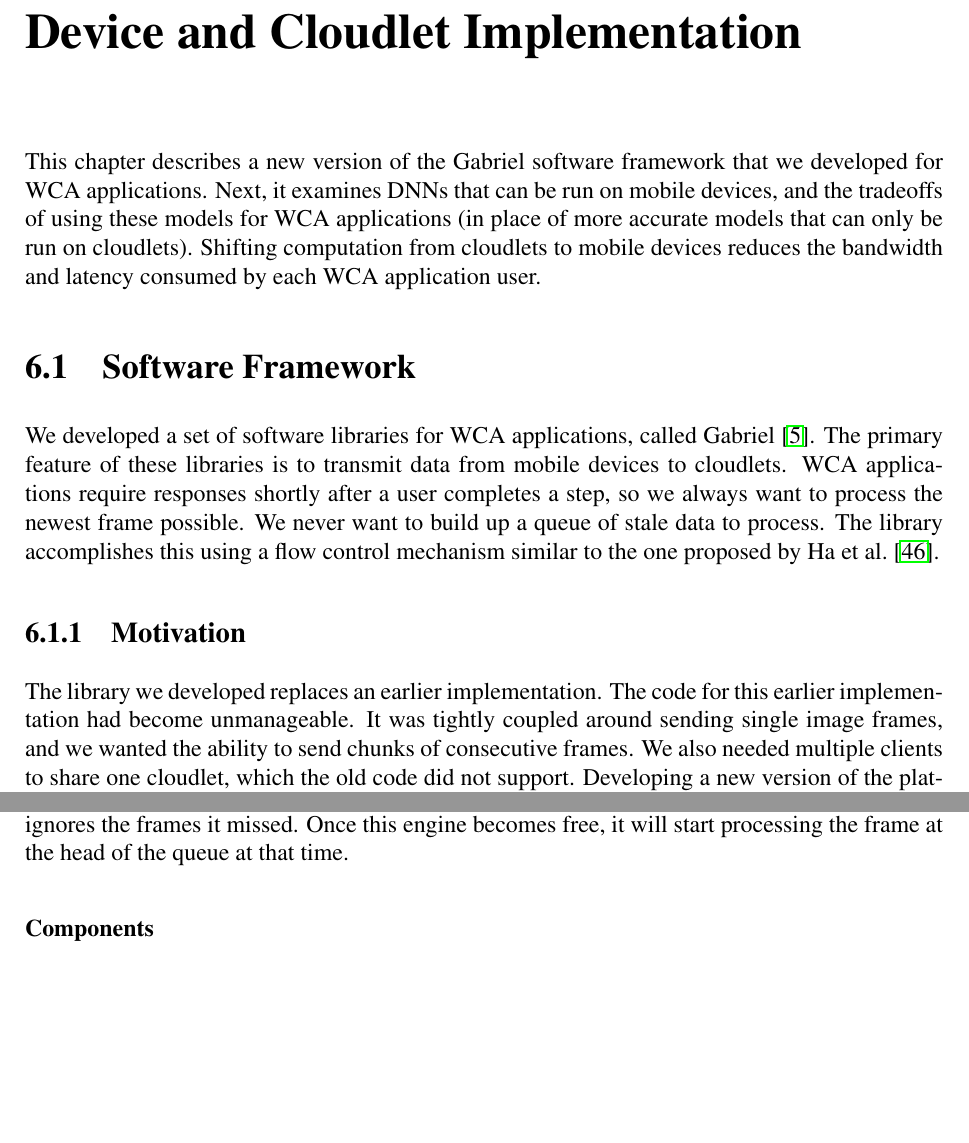
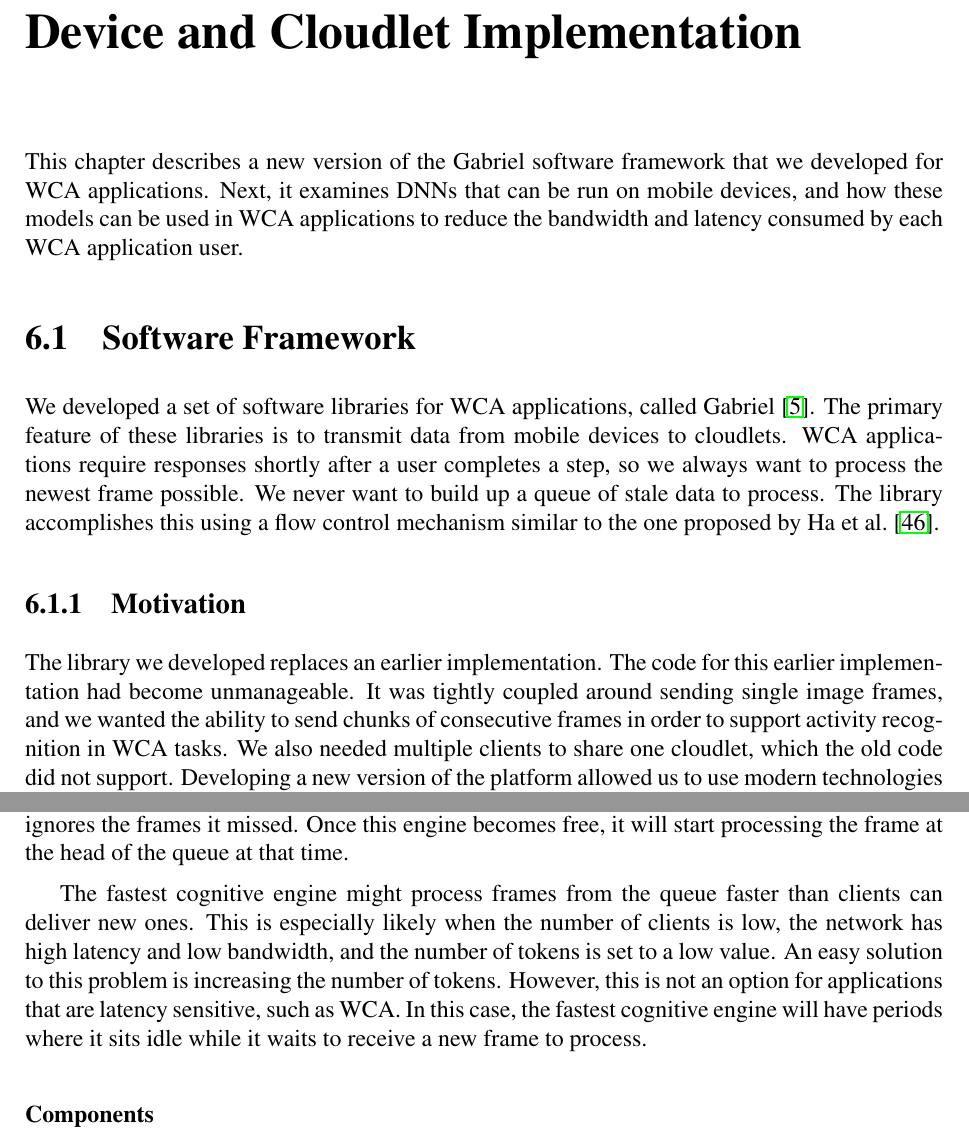
Before and after one commit to akindofyoga/thesis, a LaTeX thesis (thesis.tex, which reads implementation.tex): two parts of pages 65 and 67 of 91 before the commit and two parts of pages 65 and 67 of 90 after it, joined at a grey line, cut so that both start at the same text, the shorter picture padded with empty space. Compiled offline with pdfLaTeX.

Commit message:
requested changes

```diff
--- a/implementation.tex
+++ b/implementation.tex
@@ -2,10 +2,8 @@
 
 This chapter describes a new version of the Gabriel software framework that we
 developed for WCA applications.
-Next, it examines DNNs that can be run on mobile devices, and the tradeoffs of
-using these models for WCA applications (in place of more accurate models that
-can only be run on cloudlets).
-Shifting computation from cloudlets to mobile devices reduces the bandwidth and
+Next, it examines DNNs that can be run on mobile devices, and how
+these models can be used in WCA applications to reduce the bandwidth and
 latency consumed by each WCA application user.
 
 \section{Software Framework}
@@ -24,7 +22,8 @@ control mechanism similar to the one proposed by \citet{ha2014}.
 The library we developed replaces an earlier implementation.
 The code for this earlier implementation had become unmanageable.
 It was tightly coupled around sending single image frames, and we
-wanted the ability to send chunks of consecutive frames.
+wanted the ability to send chunks of consecutive frames in order to support
+activity recognition in WCA tasks.
 We also needed multiple clients to share one cloudlet, which the old code did
 not support.
 Developing a new version of the platform allowed us to use modern technologies
@@ -105,16 +107,27 @@ removed from the queue when a cognitive engine finishes processing it. The
 engine that finishes processing the frame at the head of the queue will be the
 first to get the next frame in the queue (if there is one).
 
-This mechanism ensures that frames get consumed at the
-rate that the fastest cognitive engine can process them. If every cognitive
-engine took a frame from the queue without leaving it for other engines, a
-slower engine would process frames that the fastest engine does not.
+This mechanism ensures that frames get consumed at the rate that the fastest
+cognitive engine can process them.
+If every cognitive engine took a frame from the queue without leaving it for
+other engines, a slower engine would process frames that the fastest engine does
+not.
 This method also ensures that cognitive engines do not get stale
 frames because they are slow. Cognitive engines always process the frame at the
 head of the queue. If one engine is slow, and the queue gets advanced several
 times while the slow engine is processing a single frame, the slow engine
 ignores the frames it missed. Once this engine becomes free, it will start
 processing the frame at the head of the queue at that time.
+
+The fastest cognitive engine might process frames from the queue faster than
+clients can deliver new ones.
+This is especially likely when the number of clients is low, the network has
+high latency and low bandwidth, and the number of tokens is set to a low value.
+An easy solution to this problem is increasing the number of tokens.
+However, this is not an option for applications that are latency sensitive, such
+as WCA.
+In this case, the fastest cognitive engine will have periods where it sits idle
+while it waits to receive a new frame to process.
 
 \subsubsection{Components}
 
```
Also changed, not shown: conclusion.tex (+2 -2 lines), synthetic.tex (+2 -3 lines), implementation.tex (11 more changed lines).
